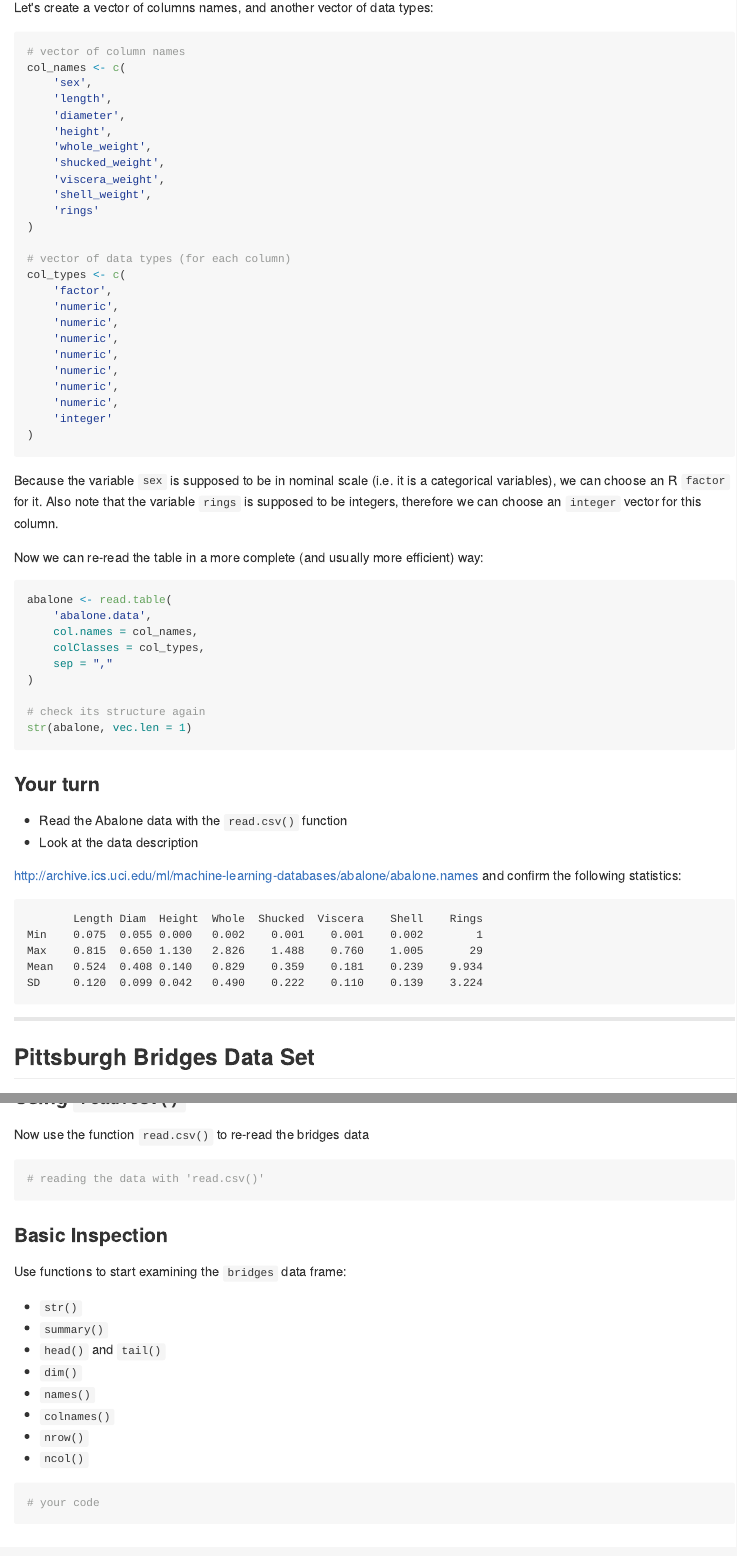
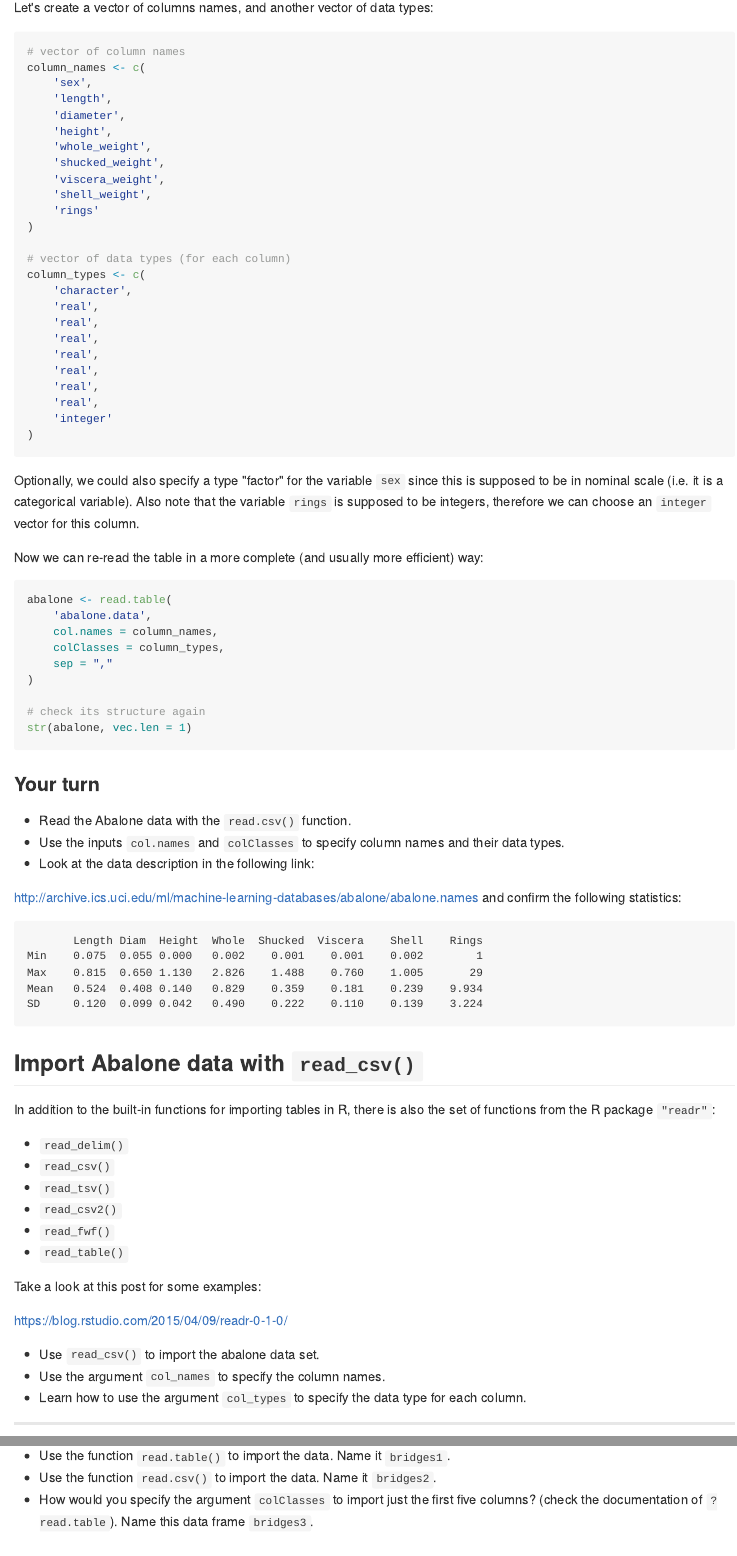
Before and after one commit to ucb-stat133/stat133-spring-2018, an R Markdown document (labs/lab04-data-frame-basics.Rmd): the page in a window 1100 px wide, from 2360 px down, and a second part further down, joined at a grey line. The pictures show the output file labs/lab04-data-frame-basics.md that the author committed with the source, drawn offline in the style of GitHub.

Commit message:
labs: update lab04 with readr

````diff
--- a/labs/lab04-data-frame-basics.Rmd
+++ b/labs/lab04-data-frame-basics.Rmd
@@ -118,7 +118,7 @@ Let's create a vector of columns names, and another vector of data types:
 
 ```r
 # vector of column names
-col_names <- c(
+column_names <- c(
 	'sex',
 	'length',
 	'diameter',
@@ -131,31 +131,31 @@ col_names <- c(
 )
 
 # vector of data types (for each column)
-col_types <- c(
-	'factor',
-	'numeric',
-	'numeric',
-	'numeric',
-	'numeric',
-	'numeric',
-	'numeric',
-	'numeric',
+column_types <- c(
+	'character',
+	'real',
+	'real',
+	'real',
+	'real',
+	'real',
+	'real',
+	'real',
 	'integer'
 )
 ```
 
-Because the variable `sex` is supposed to be in nominal scale (i.e. it is a
-categorical variables), we can choose an R `factor` for it. Also note that
-the variable `rings` is supposed to be integers, therefore we can choose an
-`integer` vector for this column.
+Optionally, we could also specify a type "factor" for the variable `sex` since
+this is supposed to be in nominal scale (i.e. it is a categorical variable).
+Also note that the variable `rings` is supposed to be integers, therefore we
+can choose an `integer` vector for this column.
 
 Now we can re-read the table in a more complete (and usually more efficient) way:
 
 ```r
 abalone <- read.table(
 	'abalone.data',
-	col.names = col_names,
-	colClasses = col_types,
+	col.names = column_names,
+	colClasses = column_types,
 	sep = ","
 )
 
@@ -166,8 +166,9 @@ str(abalone, vec.len = 1)
 
 ### Your turn
 
-- Read the Abalone data with the `read.csv()` function
-- Look at the data description
+- Read the Abalone data with the `read.csv()` function.
+- Use the inputs `col.names` and `colClasses` to specify column names and their data types.
+- Look at the data description in the following link:
 
 [http://archive.ics.uci.edu/ml/machine-learning-databases/abalone/abalone.names](http://archive.ics.uci.edu/ml/machine-learning-databases/abalone/abalone.names) and confirm the following statistics:
 
@@ -178,6 +179,27 @@ Max	   0.815  0.650	1.130   2.826	 1.488    0.760	   1.005	   29
 Mean   0.524  0.408	0.140   0.829	 0.359    0.181	   0.239	9.934
 SD	   0.120  0.099	0.042   0.490	 0.222    0.110	   0.139	3.224
 ```
+
+
+## Import Abalone data with `read_csv()`
+
+In addition to the built-in functions for importing tables in R, there is also
+the set of functions from the R package `"readr"`:
+
+- `read_delim()`
+- `read_csv()`
+- `read_tsv()`
+- `read_csv2()`
+- `read_fwf()`
+- `read_table()`
+
+Take a look at this post for some examples:
+
+https://blog.rstudio.com/2015/04/09/readr-0-1-0/
+
+- Use `read_csv()` to import the abalone data set.
+- Use the argument `col_names` to specify the column names.
+- Learn how to use the argument `col_types` to specify the data type for each column.
 
 
 -----
@@ -237,14 +238,11 @@ and save it in a file named `bridges.data`
-Now use the function `read.csv()` to re-read the bridges data
-```{r}
-# reading the data with 'read.csv()'
-
-
-```
+- Use the function `read.table()` to import the data. Name it `bridges1`.
+- Use the function `read.csv()` to import the data. Name it `bridges2`.
+- How would you specify the argument `colClasses` to import just the first five columns? (check the documentation of `?read.table`). Name this data frame `bridges3`.
 
 
 ### Basic Inspection
 
-Use functions to start examining the `bridges` data frame:
+Use functions to start examining the `bridges1` data frame:
 
 - `str()`
 - `summary()`
@@ -255,5 +253,3 @@ Use functions to start examining the `bridges` data frame:
 - `nrow()`
 - `ncol()`
 
-```{r}
-# your code
````
Also changed, not shown: labs/lab04-data-frame-basics.md, labs/lab04-data-frame-basics.Rmd (38 more changed lines).
